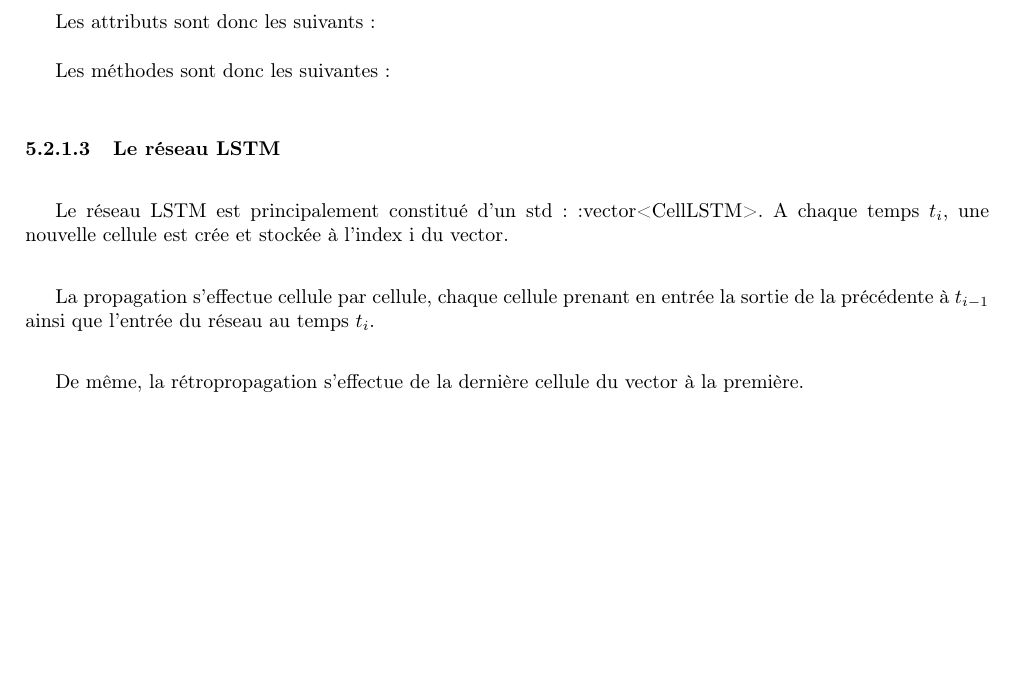
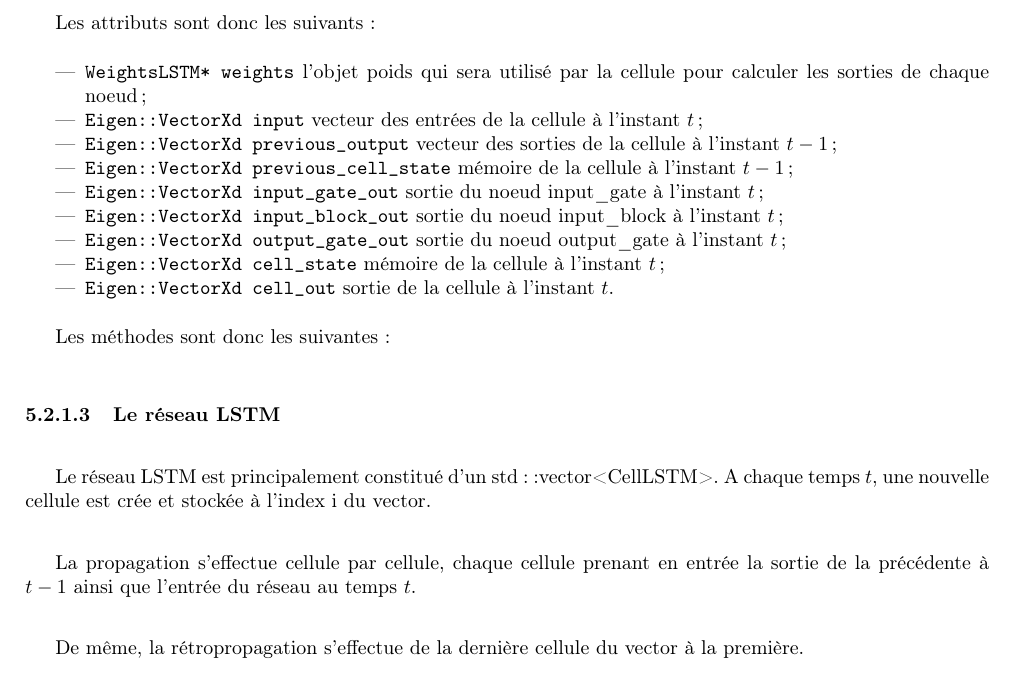
Before and after one commit to supelec-lstm/PinaPL-report, a LaTeX document (main.tex, which reads parts/06-lstm.tex): part of page 24 of 27, cut so that both start at the same text, the shorter picture padded with empty space. Compiled offline with pdfLaTeX.

Commit message:
attributs cellule

```diff
--- a/parts/06-lstm.tex
+++ b/parts/06-lstm.tex
@@ -188,7 +188,17 @@ la différence entre sortie obtenue et sortie attendue.
 
 Les attributs sont donc les suivants :
 
-% TODO
+\begin{itemize}
+  \item \verb+WeightsLSTM* weights+ l'objet poids qui sera utilisé par la cellule pour calculer les sorties de chaque noeud ;
+  \item \verb+Eigen::VectorXd input+ vecteur des entrées de la cellule à l'instant $t$ ;
+  \item \verb+Eigen::VectorXd previous_output+ vecteur des sorties de la cellule à l'instant $t-1$ ;
+  \item \verb+Eigen::VectorXd previous_cell_state+ mémoire de la cellule à l'instant $t-1$ ;
+  \item \verb+Eigen::VectorXd input_gate_out+ sortie du noeud input\_gate à l'instant $t$ ;
+  \item \verb+Eigen::VectorXd input_block_out+ sortie du noeud input\_block à l'instant $t$ ;
+  \item \verb+Eigen::VectorXd output_gate_out+ sortie du noeud output\_gate à l'instant $t$ ;
+  \item \verb+Eigen::VectorXd cell_state+ mémoire de la cellule à l'instant $t$ ;
+  \item \verb+Eigen::VectorXd cell_out+ sortie de la cellule à l'instant $t$.
+\end{itemize}
 
 Les méthodes sont donc les suivantes :
 
@@ -197,14 +207,14 @@ Les méthodes sont donc les suivantes :
 \subsubsection{Le réseau LSTM}
 
 Le réseau LSTM est principalement constitué d'un std::vector<CellLSTM>.
-A chaque temps $t_i$, une nouvelle cellule est crée et stockée à l'index i du
+A chaque temps $t$, une nouvelle cellule est crée et stockée à l'index i du
 vector.
 
 \medskip
 
 La propagation s'effectue cellule par cellule, chaque cellule prenant en entrée
-la sortie de la précédente à $t_{i-1}$ ainsi que l'entrée du réseau au temps
-$t_i$.
+la sortie de la précédente à $t-1$ ainsi que l'entrée du réseau au temps
+$t$.
 
 \medskip
 
```
Also changed, not shown: parts/06-lstm.tex (2 more changed lines).
